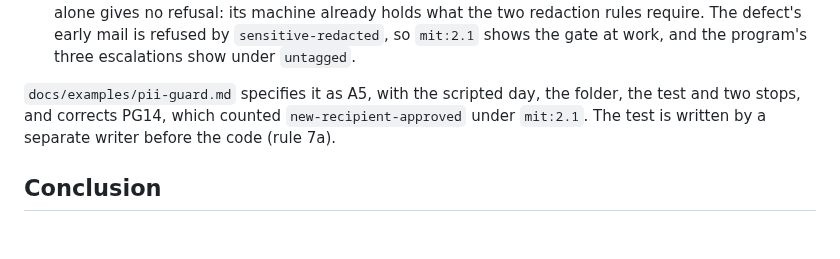
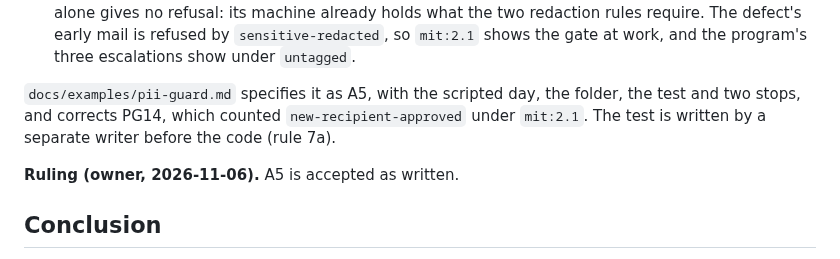
Before and after one commit to cognitive-fab/poly, a Markdown page: docs/history/decisions-pii.md, the part around the change. Drawn GitHub-style; blank space fills up the shorter version.

```diff
--- a/docs/history/decisions-pii.md
+++ b/docs/history/decisions-pii.md
@@ -66,6 +66,8 @@ The push plan ran: `main` (ba69a88e) and `pii-guard` are on origin. The owner th
 
 `docs/examples/pii-guard.md` specifies it as A5, with the scripted day, the folder, the test and two stops, and corrects PG14, which counted `new-recipient-approved` under `mit:2.1`. The test is written by a separate writer before the code (rule 7a).
 
+**Ruling (owner, 2026-11-06).** A5 is accepted as written.
+
 ## Conclusion
 
 S587 adds an example and no language: a pinned local detector, a fact table that never reads silence as absence, and a machine and policy that send only after a scan the host could read. Q4 was answered by reading the library rather than assuming it: edgepii 0.3.1 has no national id pattern to enable, so the guard's first stated limit is that it cannot see one. Where the plan met the checker, the runtime and the repository's boundaries, the specification was amended with what was measured, and the owner accepted each amendment.
```
Also changed, not shown: docs/examples/pii-guard.md (+1 -1 lines).
